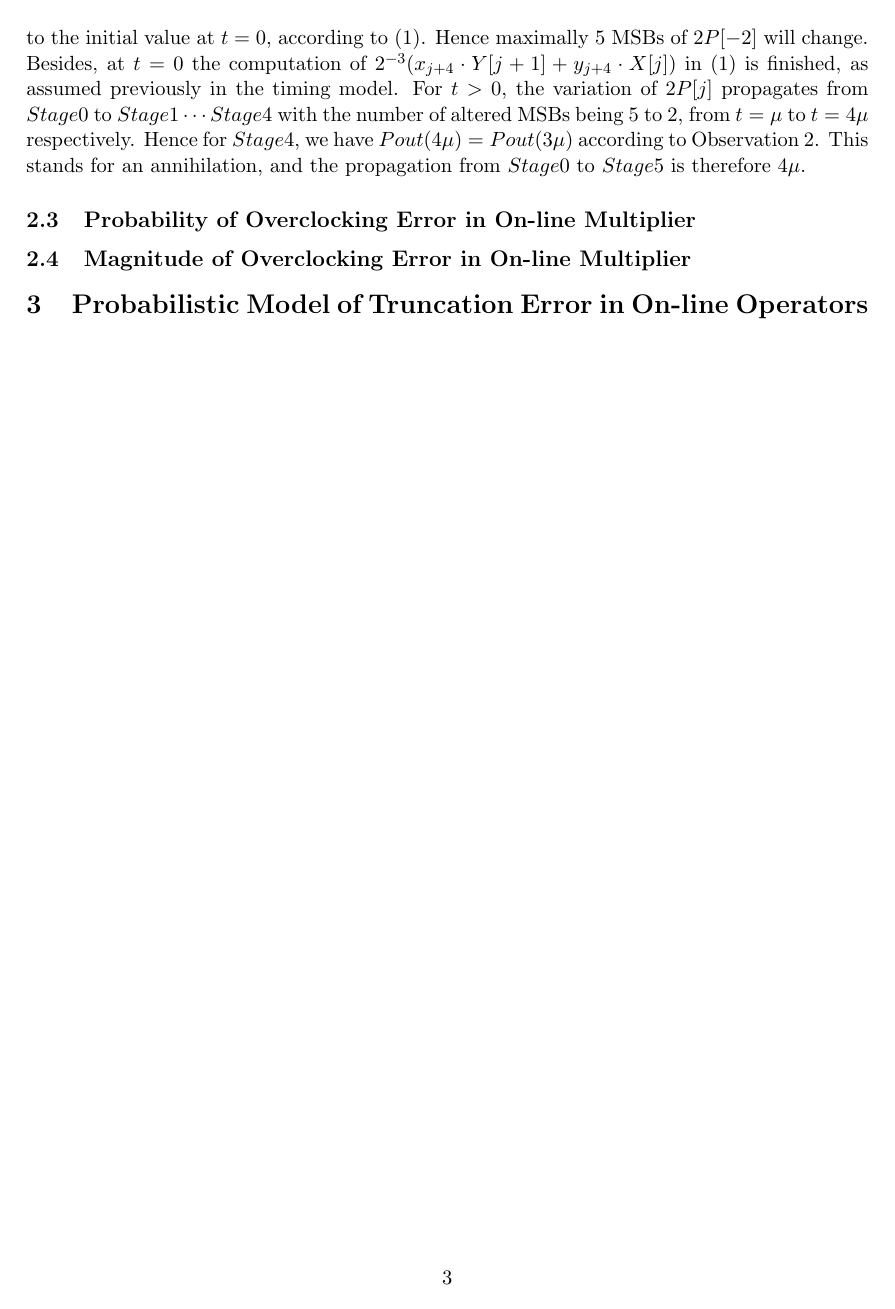
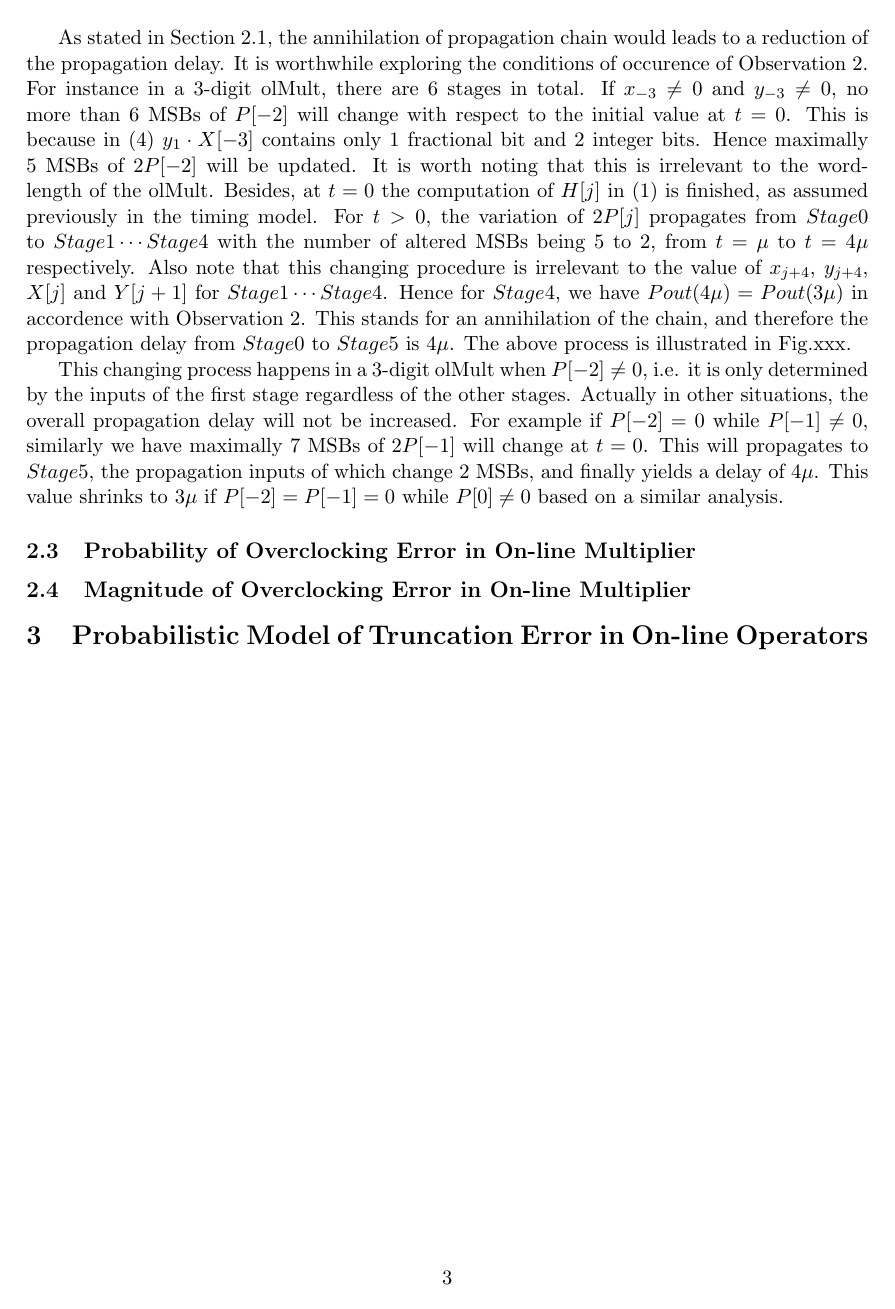
Before and after one commit to karlshi419/ProgressReport_2013Autumn, a LaTeX document (PR_OnlineArith.tex): page 3 of 3. The pictures show the PDF file PR_OnlineArith.pdf that the author committed with the source.

Commit message:
Worst case of olMult, continue

```diff
--- a/PR_OnlineArith.tex
+++ b/PR_OnlineArith.tex
@@ -72,7 +73,12 @@ From (\ref{Eq:OnlineMult}) several observations can be made under the assumption
     The two integer bits of $W[j]$ and $2P[j+1]$ are either $00$ or $11$.
 \end{Ob}
 
-This observation can be justified by contradiction. All the combinations of $\widehat{W[j]}$ and the corresponding $z_j$, the most significant 3 bits of $P[j+1]$ and the 2 integer bits of $2P[j+1]$ are listed in Table~\ref{Tab:Observation1}. For $j=-3$, we have $W[-3]=2^{-3}(y_1X[-3])$ according to (\ref{Eq:OnlineMult}). Hence $\widehat{W[-3]}$ is either $11.1$ or $00.0$, with the corresponding $2P[-2]$ being $00$ or $11$ which is the propagation input for the next stage. For $j>-3$, the 3 MSBs of $2^{-3}(x_{j+4}Y[j+1]+y_{j+4}X[j])$ in (eq.xxx) is either $00.0$ or $11.1$ due to the shift of binary point. Also as seen in Table.xxx, if the two integer bits of $\widehat{W[j]}$ are identical, the integer bits of $2P[j+1]$ will be the same. Therefore the propagation of $2P[j+1]$ will not generate diverse bits in the integer part of $W[j]$.
+This observation can be justified by contradiction. All the combinations of $\widehat{W[j]}$ and the corresponding $z_j$, the most significant 3 bits of $P[j+1]$ and the 2 integer bits of $2P[j+1]$ are listed in Table~\ref{Tab:Observation1}. For $j=-3$, we have (\ref{Eq:olMult_Stage0}) according to (\ref{Eq:OnlineMult}).
+\begin{eqnarray}\label{Eq:olMult_Stage0}
+    W[-3]=2^{-3}(y_1\cdot X[-3])
+\end{eqnarray}
+
+Hence $\widehat{W[-3]}$ is either $11.1$ or $00.0$, with the corresponding $2P[-2]$ being $00$ or $11$ which is the propagation input for the next stage. For $j>-3$, the 3 MSBs of $H[j]$ in (\ref{Eq:OnlineMult}) is either $00.0$ or $11.1$ due to the shift of binary point. Also as seen in Table.xxx, if the two integer bits of $\widehat{W[j]}$ are identical, the integer bits of $2P[j+1]$ will be the same. Therefore the propagation of $2P[j+1]$ will not generate diverse bits in the integer part of $W[j]$.
 %
 \begin{table}[htbp]
 \caption{All the combinations of $\widehat{W[j]}$ and the corresponding $z_j$, $P[j+1]$ and $2P[j+1]$.}
@@ -115,7 +121,10 @@ According to Observation~\ref{Ob:Ob1}, there are only four possible cases for th
 
 % only result in $11.1$ or $00.0$ for the most significant 3 bits of $W[j]$. In addition for $2P[j+1]$, there are only two cases ($01$ and $10$) violate Observation~\ref{Tab:Observation1}. The corresponding value of $\widehat{W[j]}$ are $01.1$ and $10.0$ respectively.
 
-As stated in Section~\ref{subSec:AnnihilationOfChain}, the annihilation of propagation chain would leads to a reduction of the propagation delay. It is worthwhile exploring the conditions of occurence of Observation~\ref{Ob:Ob2}. For instance, if $x_{-3}\neq0$ and $y_{-3}\neq0$, no more than 6 MSBs of $P[-2]$ will change with respect to the initial value at $t=0$, according to (\ref{Eq:OnlineMult}). Hence maximally 5 MSBs of $2P[-2]$ will change. Besides, at $t=0$ the computation of $2^{-3}(x_{j+4}\cdot Y[j+1]+y_{j+4}\cdot X[j])$ in (\ref{Eq:OnlineMult}) is finished, as assumed previously in the timing model. For $t>0$, the variation of $2P[j]$ propagates from $Stage0$ to $Stage1\cdots Stage4$ with the number of altered MSBs being $5$ to $2$, from $t=\mu$ to $t=4\mu$ respectively. Hence for $Stage4$, we have $Pout(4\mu)=Pout(3\mu)$ according to Observation~\ref{Ob:Ob2}. This stands for an annihilation, and the propagation from $Stage0$ to $Stage5$ is therefore $4\mu$.
+As stated in Section~\ref{subSec:AnnihilationOfChain}, the annihilation of propagation chain would leads to a reduction of the propagation delay. It is worthwhile exploring the conditions of occurence of Observation~\ref{Ob:Ob2}. For instance in a 3-digit olMult, there are 6 stages in total. If $x_{-3}\neq0$ and $y_{-3}\neq0$, no more than 6 MSBs of $P[-2]$ will change with respect to the initial value at $t=0$. This is because in (\ref{Eq:olMult_Stage0}) $y_1\cdot X[-3]$ contains only 1 fractional bit and 2 integer bits. Hence maximally 5 MSBs of $2P[-2]$ will be updated. It is worth noting that this is irrelevant to the word-length of the olMult. Besides, at $t=0$ the computation of $H[j]$ in (\ref{Eq:OnlineMult}) is finished, as assumed previously in the timing model. For $t>0$, the variation of $2P[j]$ propagates from $Stage0$ to $Stage1\cdots Stage4$ with the number of altered MSBs being $5$ to $2$, from $t=\mu$ to $t=4\mu$ respectively. Also note that this changing procedure is irrelevant to the value of $x_{j+4}$, $y_{j+4}$, $X[j]$ and $Y[j+1]$ for $Stage1\cdots Stage4$. Hence for $Stage4$, we have $Pout(4\mu)=Pout(3\mu)$ in accordence with Observation~\ref{Ob:Ob2}. This stands for an annihilation of the chain, and therefore the propagation delay from $Stage0$ to $Stage5$ is $4\mu$. The above process is illustrated in Fig.xxx.
+
+This changing process happens in a 3-digit olMult when $P[-2]\neq0$, i.e. it is only determined by the inputs of the first stage regardless of the other stages. Actually in other situations, the overall propagation delay will not be increased. For example if $P[-2]=0$ while $P[-1]\neq0$, similarly we have maximally 7 MSBs of $2P[-1]$ will change at $t=0$. This will propagates to $Stage5$, the propagation inputs of which change 2 MSBs, and finally yields a delay of $4\mu$. This value shrinks to $3\mu$ if $P[-2]=P[-1]=0$ while $P[0]\neq0$ based on a similar analysis.
+
 
 \subsection{Probability of Overclocking Error in On-line Multiplier}
 
```
Also changed, not shown: PR_OnlineArith.pdf, PR_OnlineArith.tex (3 more changed lines), 4 other files.
